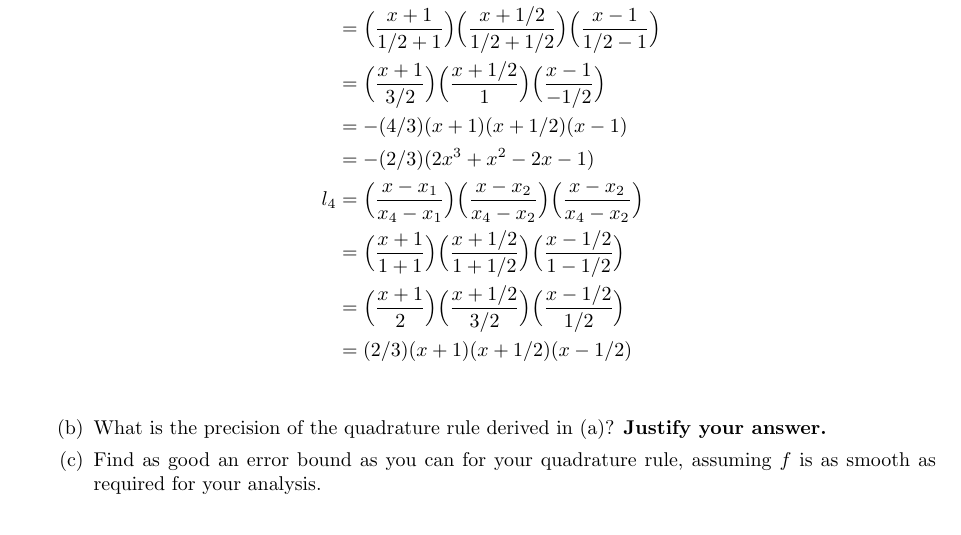
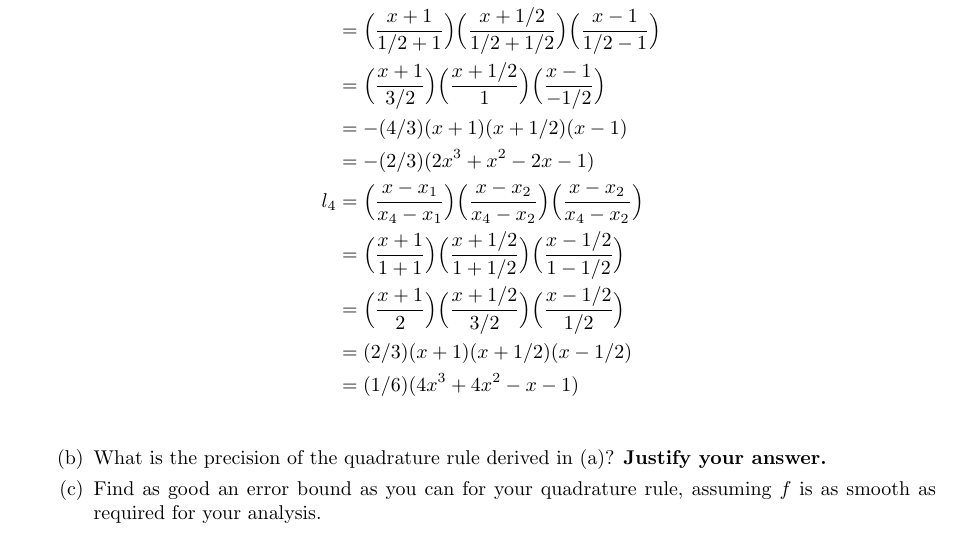
Before and after one commit to poonkeegan/school, a LaTeX document (cscd37/assgn2.tex): part of page 9 of 9, cut so that both start at the same text. Compiled offline with pdfLaTeX.

Commit message:
Mon Mar 12 13:43:07 EDT 2018

```diff
--- a/cscd37/assgn2.tex
+++ b/cscd37/assgn2.tex
@@ -310,6 +310,7 @@ poonkeeg\\
                 &= \Big( \frac{x +1}{1 +1}\Big)\Big( \frac{x +1/2}{1 +1/2}\Big)\Big( \frac{x - 1/2}{1 - 1/2}\Big)\\
                 &= \Big( \frac{x +1}{2}\Big)\Big( \frac{x +1/2}{3/2}\Big)\Big( \frac{x - 1/2}{1/2}\Big)\\
                 &= (2/3)( x +1)( x +1/2)( x - 1/2)\\
+                &= (1/6) (4x^3+4x^2-x-1)\\
             \end{align*}
 
             \item What is the precision of the quadrature rule derived in (a)? \textbf{Justify your answer.}
```
Also changed, not shown: cscd37/assgn2.pdf.
